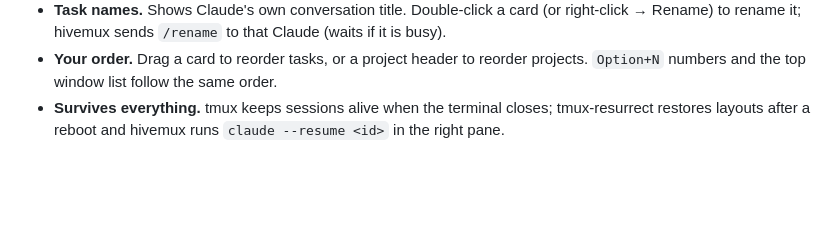
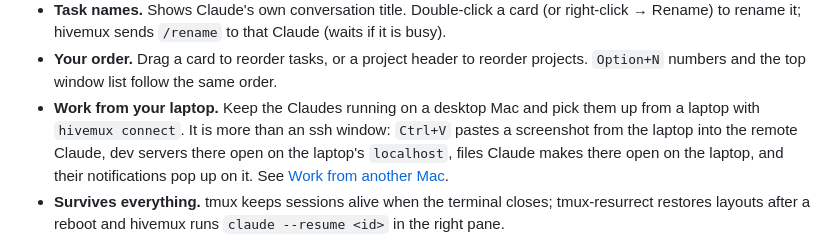
Before and after one commit to esteban-eg-kim/hivemux, a Markdown page: README.md, the part around one of its changes. Drawn GitHub-style; blank space fills up the shorter version.

```diff
--- a/README.md
+++ b/README.md
@@ -44,6 +44,12 @@ reboot the Mac and everything comes back, with each Claude resumed in its pane.
   (or right-click → Rename) to rename it; hivemux sends `/rename` to that Claude (waits if it is busy).
 - **Your order.** Drag a card to reorder tasks, or a project header to reorder
   projects. `Option+N` numbers and the top window list follow the same order.
+- **Work from your laptop.** Keep the Claudes running on a desktop Mac and
+  pick them up from a laptop with `hivemux connect`. It is more than an ssh
+  window: `Ctrl+V` pastes a screenshot from the laptop into the remote Claude,
+  dev servers there open on the laptop's `localhost`, files Claude makes there
+  open on the laptop, and their notifications pop up on it. See
+  [Work from another Mac](#work-from-another-mac).
 - **Survives everything.** tmux keeps sessions alive when the terminal closes;
   tmux-resurrect restores layouts after a reboot and hivemux runs
   `claude --resume <id>` in the right pane.
```
Also changed, not shown: other parts of README.md (+53 -23 lines), README.ko.md (+26 -9 lines), docs/img/remote-paste-en.png (added), docs/img/remote-paste-ko.png (added), 2 other files.
